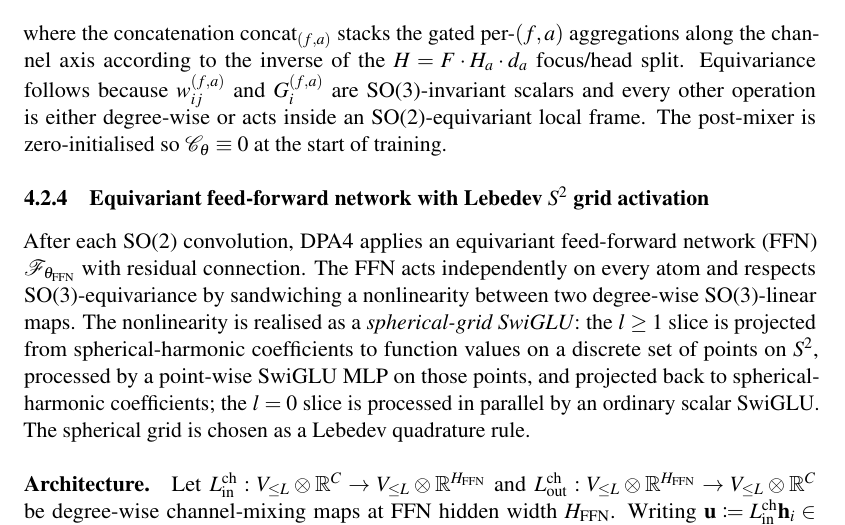
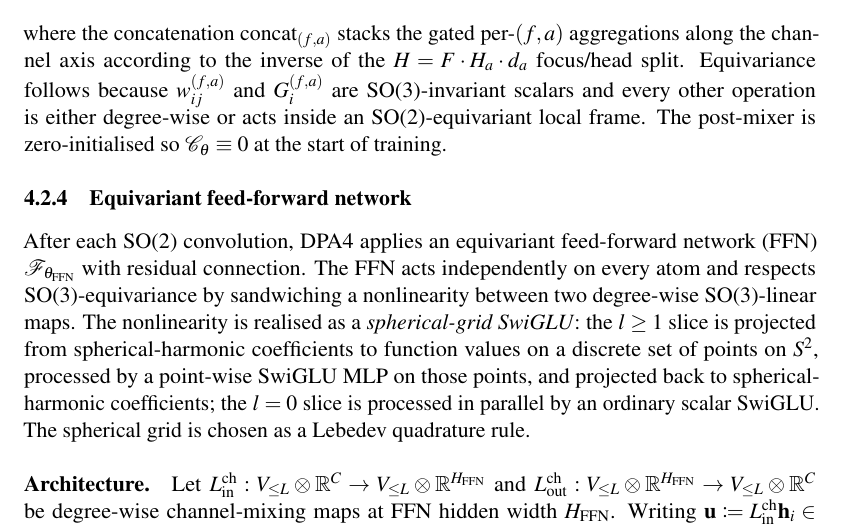
Before and after one commit to iProzd/DPA4-manuscript, a LaTeX paper (main_arxiv.tex, which reads chap/methods.tex): part of page 19 of 59, cut so that both start at the same text. Compiled offline with pdfLaTeX.

Commit message:
Simplify §4.2.4 title and update Fig. 2
- Title shortened from "Equivariant feed-forward network with Lebedev S^2
  grid activation" to "Equivariant feed-forward network"; the Lebedev /
  S^2 specifics live in the body paragraphs where they belong.
- fig2_simplified_wh.pdf updated to match the §4.2.2/§4.2.4 renames.

Co-Authored-By: Claude Opus 4.7 (1M context) <noreply@anthropic.com>

```diff
--- a/chap/methods.tex
+++ b/chap/methods.tex
@@ -503,7 +503,7 @@ other operation is either degree-wise or acts inside an
 SO(2)-equivariant local frame. The post-mixer is zero-initialised so
 $\mathcal{C}_{\theta}\equiv 0$ at the start of training.
 
-\subsubsection{Equivariant feed-forward network with Lebedev \texorpdfstring{$S^2$}{S2} grid activation}
+\subsubsection{Equivariant feed-forward network}
 \label{sec:s2-method}
 
 After each SO(2) convolution, DPA4 applies an equivariant feed-forward network
```
Also changed, not shown: fig/fig2_simplified_wh.pdf, 1 other file.
